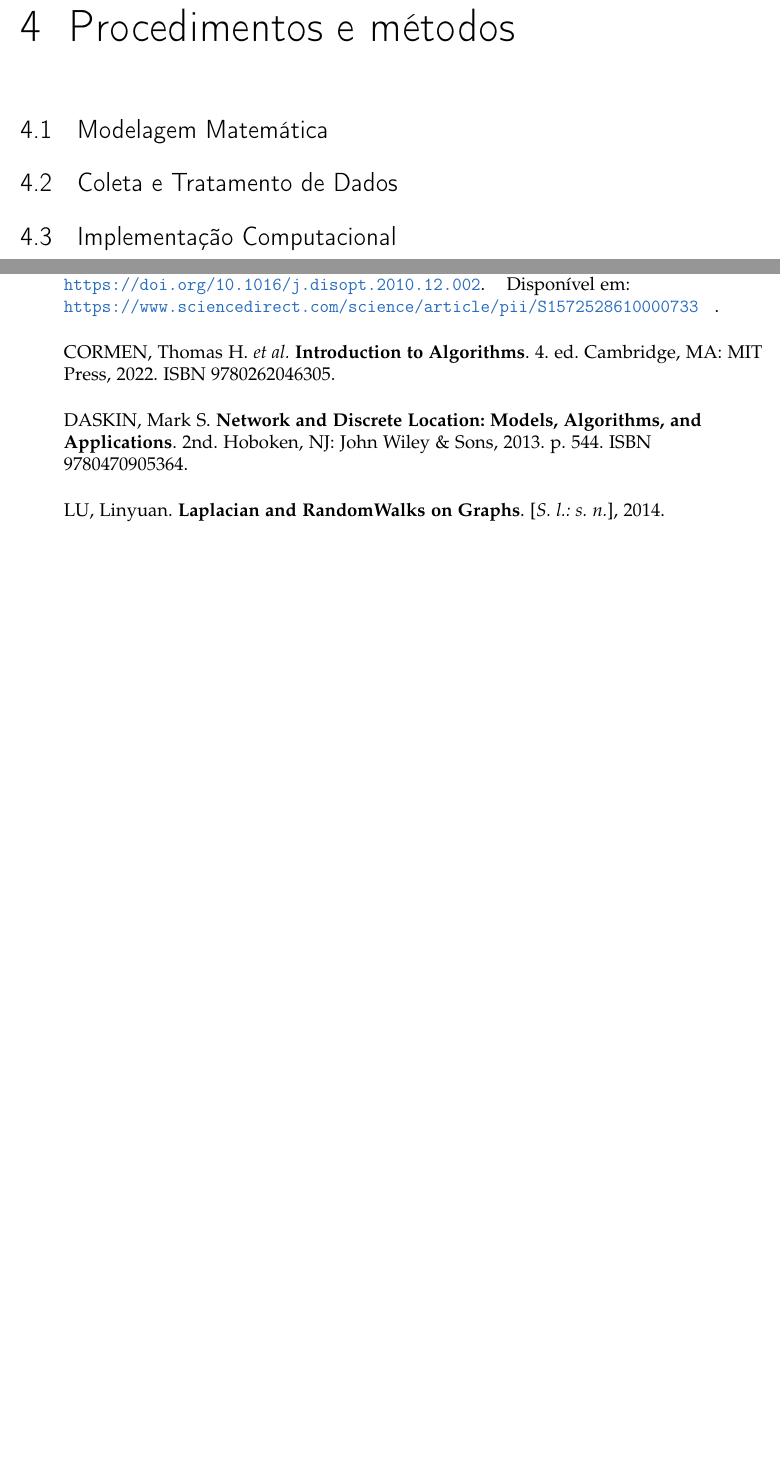
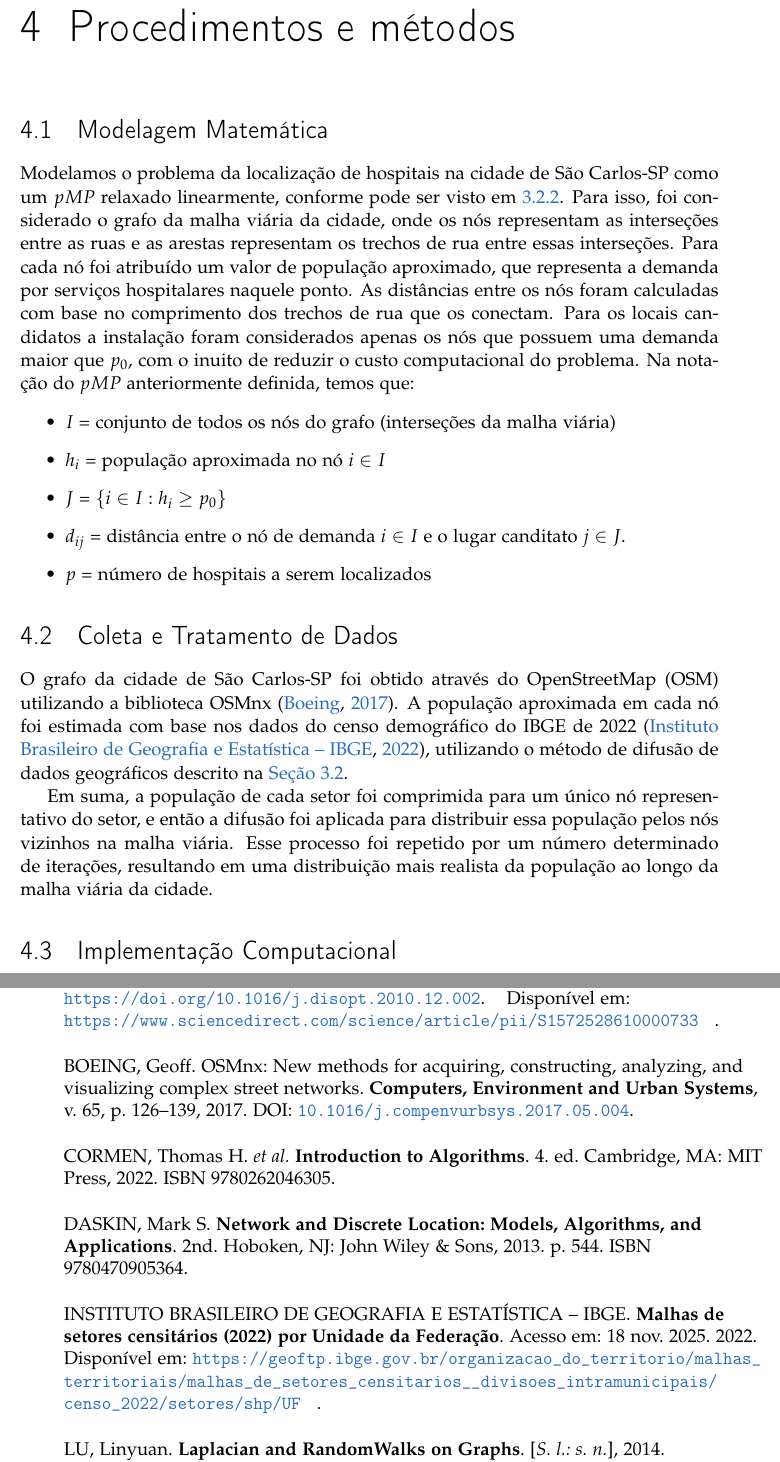
Before and after one commit to kainaas/Trabalho_Otimizacao, a LaTeX thesis (Relatorio/relatorio.tex): two parts of pages 10 and 13 of 13, joined at a grey line, cut so that both start at the same text, the shorter picture padded with empty space. Compiled offline with pdfLaTeX.

Commit message:
Terminado modelagem matemática e coleta e tratamento de dados

```diff
--- a/Relatorio/relatorio.tex
+++ b/Relatorio/relatorio.tex
@@ -190,8 +190,19 @@
     \chapter{Procedimentos e métodos}
     \thispagestyle{plain}
         \section{Modelagem Matemática}
+        Modelamos o problema da localização de hospitais na cidade de São Carlos-SP como um $pMP$ relaxado linearmente, conforme pode ser visto em \autoref{problem:pMP-linear}. Para isso, foi considerado o grafo da malha viária da cidade, onde os nós representam as interseções entre as ruas e as arestas representam os trechos de rua entre essas interseções. Para cada nó foi atribuído um valor de população aproximado, que representa a demanda por serviços hospitalares naquele ponto. As distâncias entre os nós foram calculadas com base no comprimento dos trechos de rua que os conectam. Para os locais candidatos a instalação foram considerados apenas os nós que possuem uma demanda maior que $p_0$, com o inuito de reduzir o custo computacional do problema. Na notação do $pMP$ anteriormente definida, temos que:
+        \begin{itemize}
+            \item $I$ = conjunto de todos os nós do grafo (interseções da malha viária)
+            \item $h_i$ = população aproximada no nó $i \in I$
+            \item $J$ = $\{i \in I : h_i \ge p_0\}$
+            \item $d_{ij}$ = distância entre o nó de demanda $i \in I$ e o lugar canditato $j \in J$.
+            \item $p$ = número de hospitais a serem localizados
+        \end{itemize}
 
         \section{Coleta e Tratamento de Dados}
+        O grafo da cidade de São Carlos-SP foi obtido através do OpenStreetMap (OSM) utilizando a biblioteca OSMnx \cite{boeing2017osmnx}. A população aproximada em cada nó foi estimada com base nos dados do censo demográfico do IBGE de 2022 \cite{ibge_malhas_setores2022}, utilizando o método de difusão de dados geográficos descrito na \autoref{sec:p-mediana}.
+
+        Em suma, a população de cada setor foi comprimida para um único nó representativo do setor, e então a difusão foi aplicada para distribuir essa população pelos nós vizinhos na malha viária. Esse processo foi repetido por um número determinado de iterações, resultando em uma distribuição mais realista da população ao longo da malha viária da cidade.
 
         \section{Implementação Computacional} \label{sec:implementação}
 
```
Also changed, not shown: Relatorio/Otimizacao-bib-relatorio.bib (+18 -0 lines), Relatorio/relatorio.pdf, Relatorio/relatorio.tex (2 more changed lines).
